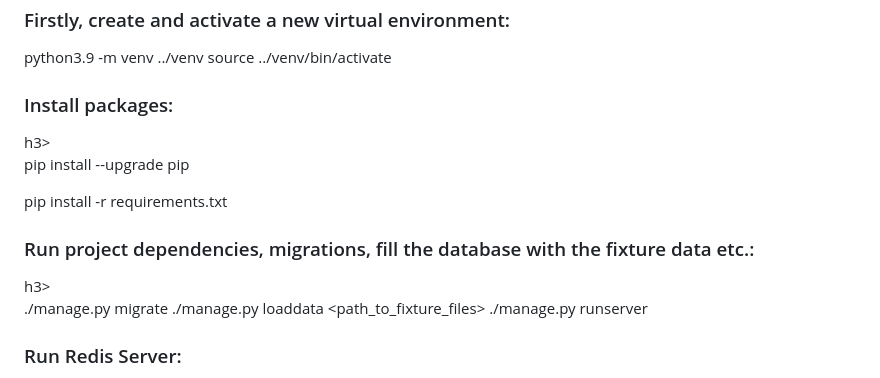
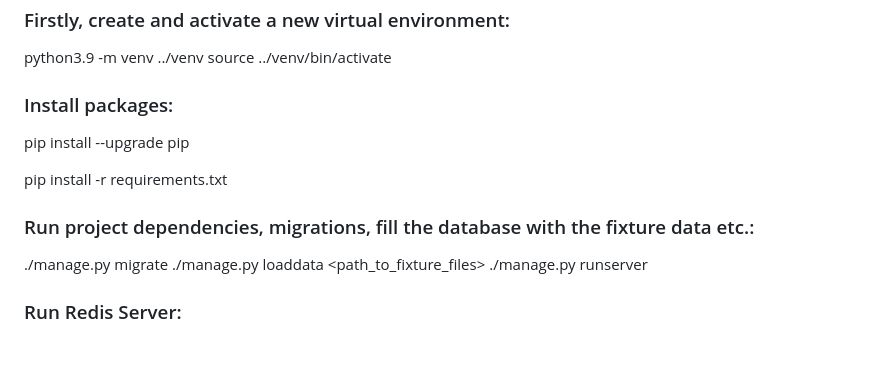
Before and after one commit to IlyaKavaleu/ToDoWoo, a Markdown page: README.md, the part around the change. Drawn GitHub-style; blank space fills up the shorter version.

```diff
--- a/README.md
+++ b/README.md
@@ -16,7 +16,7 @@ All actions should be executed from the source directory of the project and only
 python3.9 -m venv ../venv
 source ../venv/bin/activate
 
-<h3>Install packages:</h3>h3>
+<h3>Install packages:</h3>
 
 pip install
 --upgrade pip
@@ -25,7 +25,7 @@ pip install
 -r requirements.txt
 
 
-<h3>Run project dependencies, migrations, fill the database with the fixture data etc.:</h3>h3>
+<h3>Run project dependencies, migrations, fill the database with the fixture data etc.:</h3>
 
 ./manage.py migrate
 ./manage.py loaddata <path_to_fixture_files>
```
